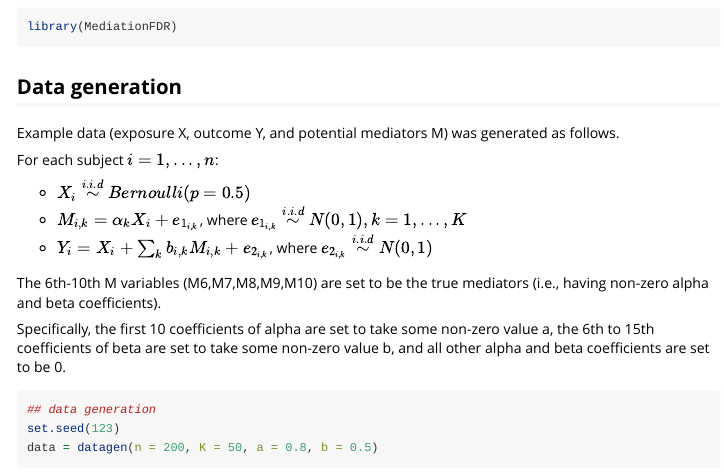
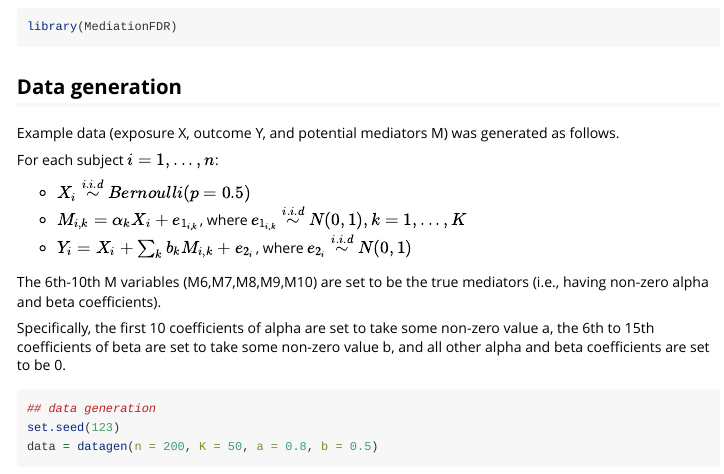
Before and after one commit to ruiyangli1/MediationFDR, an R Markdown document (vignettes/Example.Rmd): the page in a window 1100 px wide, from 100 px down. Rendered offline with R 4.5, knitr and Pandoc, with nearby package versions; some code elsewhere in the file could not run offline.

Commit message:
fix notation

```diff
--- a/vignettes/Example.Rmd
+++ b/vignettes/Example.Rmd
@@ -29,7 +29,7 @@ For each subject $i = 1, ..., n$:
 
 * $X_i \stackrel{i.i.d}{\sim} Bernoulli(p = 0.5)$
 * $M_{i,k} = \alpha_k X_i + e_{1_{i,k}}$, where $e_{1_{i,k}} \stackrel{i.i.d}{\sim} N(0, 1), k = 1, ..., K$
-* $Y_i = X_i + \sum_k b_{i,k} M_{i,k} + e_{2_{i,k}}$, where $e_{2_{i,k}} \stackrel{i.i.d}{\sim} N(0, 1)$
+* $Y_i = X_i + \sum_k b_{k} M_{i,k} + e_{2_{i}}$, where $e_{2_{i}} \stackrel{i.i.d}{\sim} N(0, 1)$
 
 The 6th-10th M variables (M6,M7,M8,M9,M10) are set to be the true mediators (i.e., having non-zero alpha and beta coefficients).
 
```
Also changed, not shown: R/datagen.R (+1 -1 lines), 1 other file.
